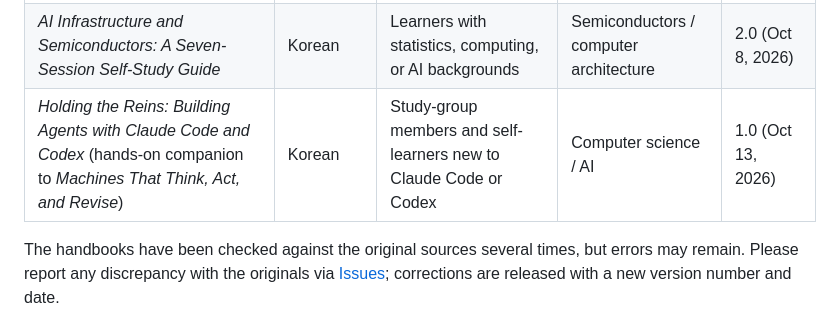
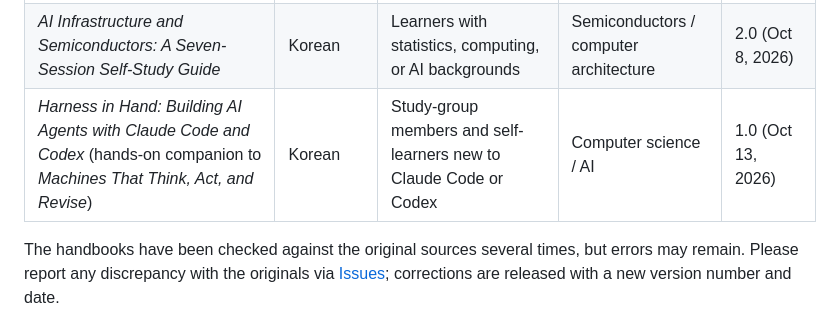
Before and after one commit to BowonKwon/AI-Assisted-Handbooks, a Markdown page: README.md, the part around the change. GitHub-like rendering.

Commit message:
Retitle English name of the practice handbook: Harness in Hand

```diff
--- a/README.md
+++ b/README.md
@@ -39,7 +39,7 @@ Study handbooks compiled with generative AI.
 |---|---|---|---|---|
 | *Machines That Think, Act, and Revise: Reading Agentic AI Papers, from ReAct to LLM Wiki* | Korean | Study-group members and self-learners with basic statistics and programming | Computer science / AI | 1.0 (Oct 5, 2026) |
 | *AI Infrastructure and Semiconductors: A Seven-Session Self-Study Guide* | Korean | Learners with statistics, computing, or AI backgrounds | Semiconductors / computer architecture | 2.0 (Oct 8, 2026) |
-| *Holding the Reins: Building Agents with Claude Code and Codex* (hands-on companion to *Machines That Think, Act, and Revise*) | Korean | Study-group members and self-learners new to Claude Code or Codex | Computer science / AI | 1.0 (Oct 13, 2026) |
+| *Harness in Hand: Building AI Agents with Claude Code and Codex* (hands-on companion to *Machines That Think, Act, and Revise*) | Korean | Study-group members and self-learners new to Claude Code or Codex | Computer science / AI | 1.0 (Oct 13, 2026) |
 
 The handbooks have been checked against the original sources several times, but errors may remain. Please report any discrepancy with the originals via [Issues](https://github.com/BowonKwon/AI-Assisted-Handbooks/issues); corrections are released with a new version number and date.
 
```
